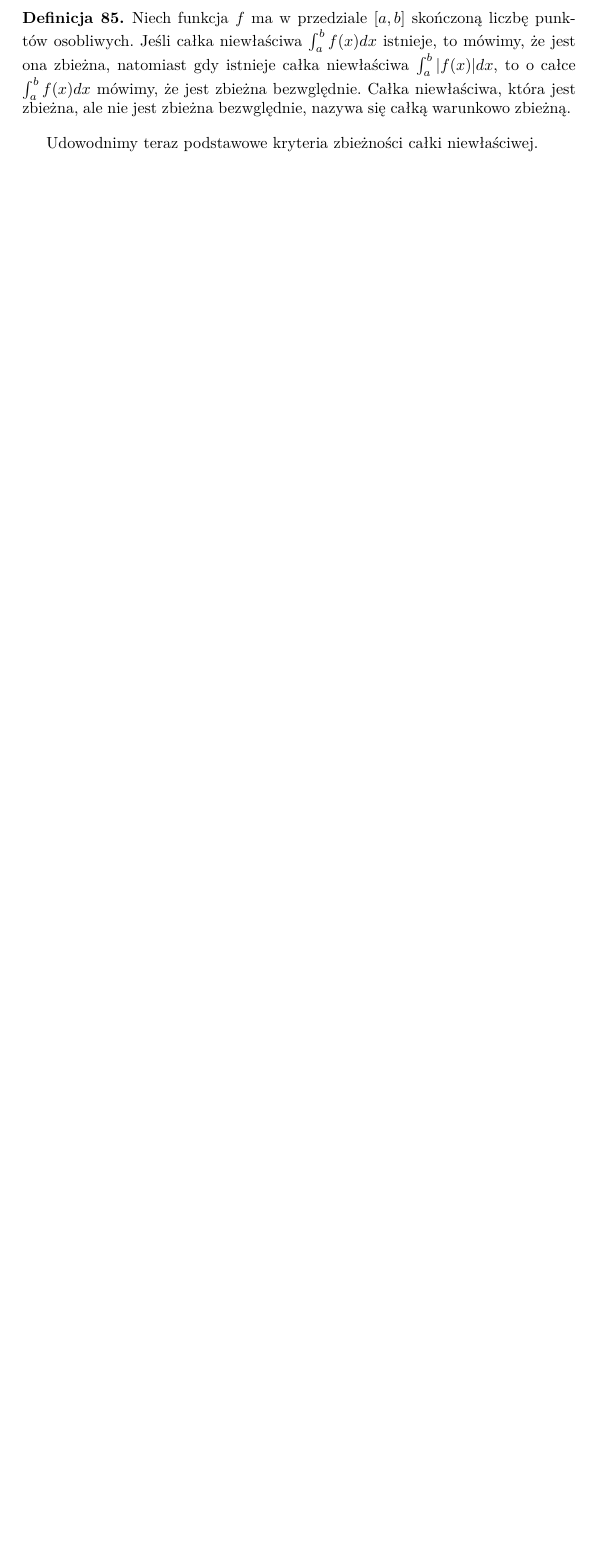
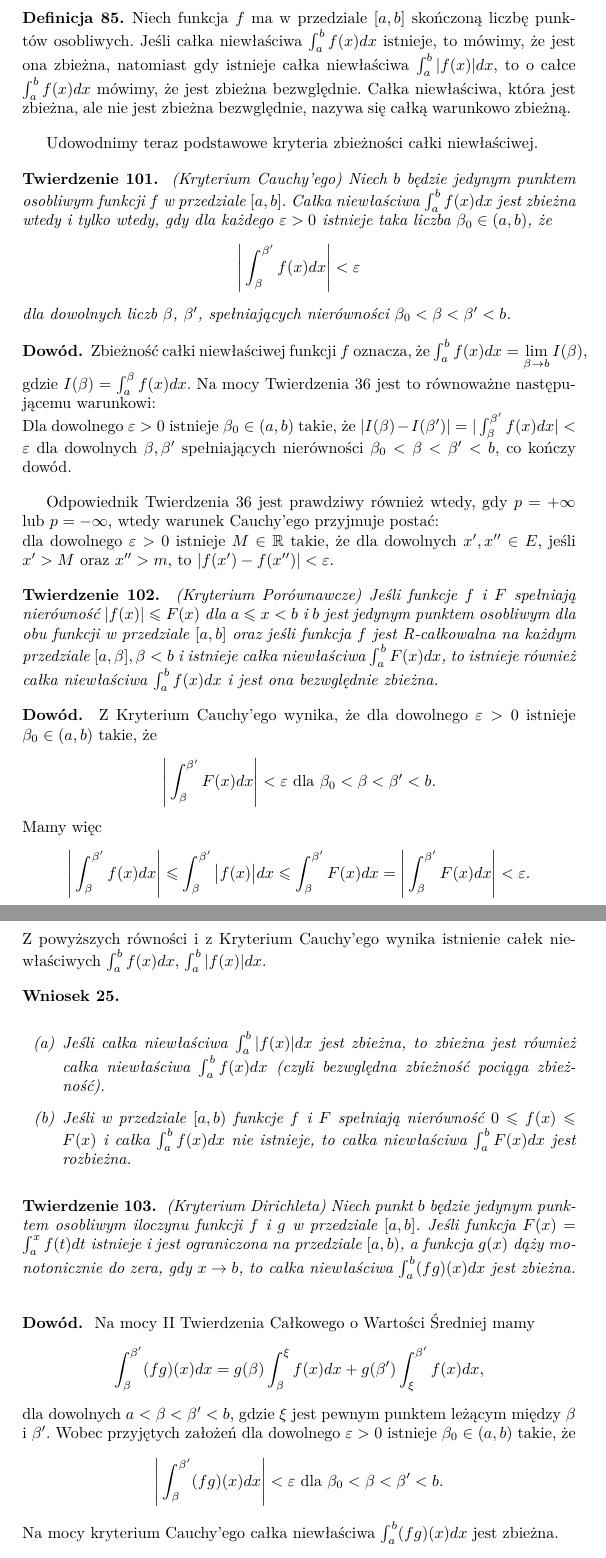
Before and after one commit to AdrianMadajewski/AM2, a LaTeX document (main.tex): part of page 37 of 37 before the commit and two parts of pages 37 and 38 of 38 after it, the two joined at a grey line, cut so that both start at the same text, the shorter picture padded with empty space. Compiled offline with pdfLaTeX.

Commit message:
lecture 20.03.2024

```diff
--- a/main.tex
+++ b/main.tex
@@ -1746,3 +1746,88 @@ Następujące twierdzenie podaje podstawowe własności całek niewłaściwych.
 
 Udowodnimy teraz podstawowe kryteria zbieżności całki niewłaściwej.
 
+\begin{theorem}
+{
+    (Kryterium Cauchy'ego) Niech $b$ będzie jedynym punktem osobliwym funkcji $f$ w przedziale $[a,b]$. Całka niewłaściwa $\int_{a}^{b}f(x)dx$ jest zbieżna wtedy i tylko wtedy, gdy
+    dla każdego $\varepsilon > 0$ istnieje taka liczba $\beta_0 \in (a,b)$, że
+    \[
+        \Bigg|\int_{\beta}^{\beta'}f(x)dx \Bigg| < \varepsilon
+    \]
+    dla dowolnych liczb $\beta$, $\beta'$, spełniających nierówności $\beta_0 < \beta < \beta' < b$.
+}
+\end{theorem}
+
+\begin{proof}
+    Zbieżność całki niewłaściwej funkcji $f$ oznacza, że $\int_{a}^{b}f(x)dx = \lim\limits_{\beta \to b}I(\beta)$, gdzie $I(\beta) = \int_{a}^{\beta}f(x)dx$.
+    Na mocy Twierdzenia 36 jest to równoważne następującemu warunkowi: \\
+    Dla dowolnego $\varepsilon > 0$ istnieje $\beta_0 \in (a,b)$ takie, że $|I(\beta) - I(\beta')| = |\int_{\beta}^{\beta'}f(x)dx| < \varepsilon$
+    dla dowolnych $\beta, \beta'$ spełniających nierówności $\beta_0 < \beta < \beta' < b$, co kończy dowód.
+\end{proof}
+
+Odpowiednik Twierdzenia 36 jest prawdziwy również wtedy, gdy $p = +\infty$ lub $p = -\infty$, wtedy
+warunek Cauchy'ego przyjmuje postać: \\
+dla dowolnego $\varepsilon > 0$ istnieje $M \in \mathbb{R}$ takie, że dla dowolnych $x', x'' \in E$, jeśli $x' > M$ oraz $x'' > m$, to
+$|f(x')-f(x'')| < \varepsilon$.
+
+\begin{theorem}
+{
+    (Kryterium Porównawcze) Jeśli funkcje $f$ i $F$ spełniają nierówność $|f(x)| \leqslant F(x)$ dla $a \leqslant x < b$ i $b$ jest
+    jedynym punktem osobliwym dla obu funkcji w przedziale $[a,b]$ oraz jeśli funkcja $f$ jest R-całkowalna na każdym przedziale
+    $[a, \beta], \beta < b$ i istnieje całka niewłaściwa $\int_{a}^{b}F(x)dx$, to istnieje również całka niewłaściwa $\int_{a}^{b}f(x)dx$ i jest ona
+    bezwględnie zbieżna.
+}
+\end{theorem}
+
+\begin{proof}
+Z Kryterium Cauchy'ego wynika, że dla dowolnego $\varepsilon > 0$ istnieje $\beta_0 \in (a,b)$ takie, że
+\[
+    \Bigg| \int_{\beta}^{\beta'}F(x)dx \Bigg| < \varepsilon \text{ dla } \beta_0 < \beta < \beta' < b.
+\]
+Mamy więc
+\[
+    \Bigg| \int_{\beta}^{\beta'}f(x)dx \Bigg| \leqslant \int_{\beta}^{\beta'}\big|f(x)\big|dx \leqslant \int_{\beta}^{\beta'}F(x)dx = \Bigg|\int_{\beta}^{\beta'}F(x)dx\Bigg| < \varepsilon.
+\]
+Z powyższych równości i z Kryterium Cauchy'ego wynika istnienie całek niewłaściwych
+$\int_{a}^{b}f(x)dx$, $\int_{a}^{b}|f(x)|dx$.
+
+\end{proof}
+
+\begin{wniosek}
+{
+    \begin{itemize}
+        \item [(a)]
+            Jeśli całka niewłaściwa $\int_{a}^{b}|f(x)|dx$ jest zbieżna, to zbieżna jest również całka niewłaściwa
+            $\int_{a}^{b}f(x)dx$ (czyli bezwględna zbieżność pociąga zbieżność).
+        \item [(b)]
+            Jeśli w przedziale $[a,b)$ funkcje $f$ i $F$ spełniają nierówność $0 \leqslant f(x) \leqslant F(x)$ i całka
+            $\int_{a}^{b}f(x)dx$ nie istnieje, to całka niewłaściwa $\int_{a}^{b}F(x)dx$ jest rozbieżna.
+    \end{itemize}
+}
+\end{wniosek}
+
+\begin{theorem}
+{
+    (Kryterium Dirichleta) Niech punkt $b$ będzie jedynym punktem osobliwym iloczynu funkcji $f$ i $g$ w przedziale $[a,b]$.
+    Jeśli funkcja $F(x) = \int_{a}^{x}f(t)dt$ istnieje i jest ograniczona na przedziale $[a,b)$, a funkcja $g(x)$ dąży monotonicznie do zera, gdy
+    $x \to b$, to całka niewłaściwa $\int_{a}^{b}(fg)(x)dx$ jest zbieżna.
+}
+\end{theorem}
+
+\begin{proof}
+    Na mocy II Twierdzenia Całkowego o Wartości Średniej mamy
+    \[
+        \int_{\beta}^{\beta'}(fg)(x)dx = g(\beta)\int_{\beta}^{\xi}f(x)dx + g(\beta')\int_{\xi}^{\beta'}f(x)dx,
+    \]
+    dla dowolnych $a < \beta < \beta' < b$, gdzie $\xi$ jest pewnym punktem leżącym między $\beta$ i $\beta'$.
+    Wobec przyjętych założeń dla dowolnego $\varepsilon > 0$ istnieje $\beta_0 \in (a,b)$ takie, że
+    \[
+        \Bigg|\int_{\beta}^{\beta'}(fg)(x)dx\Bigg| < \varepsilon \text{ dla } \beta_0 < \beta < \beta' < b.
+    \]
+    Na mocy kryterium Cauchy'ego całka niewłaściwa $\int_{a}^{b}(fg)(x)dx$ jest zbieżna.
+\end{proof}
+
+\begin{theorem}
+{
+    (Kryterium Abela) Niech $b$ będzie jedynym punktem osobliwym dla iloczynu funkcji $f$ i $g$ w przedziale $[a,b]$.
+    Jeśli całka niewłaściwa $\int_{a}^{b}f(x)dx$ jest zbieżna, a funkcja $g$ jest monotoniczna i ograniczona, to całka niewłaściwa
+    $\int_{a}^{b}(fg)(x)dx$ jest zbieżna.
```
Also changed, not shown: main.tex (14 more changed lines).
